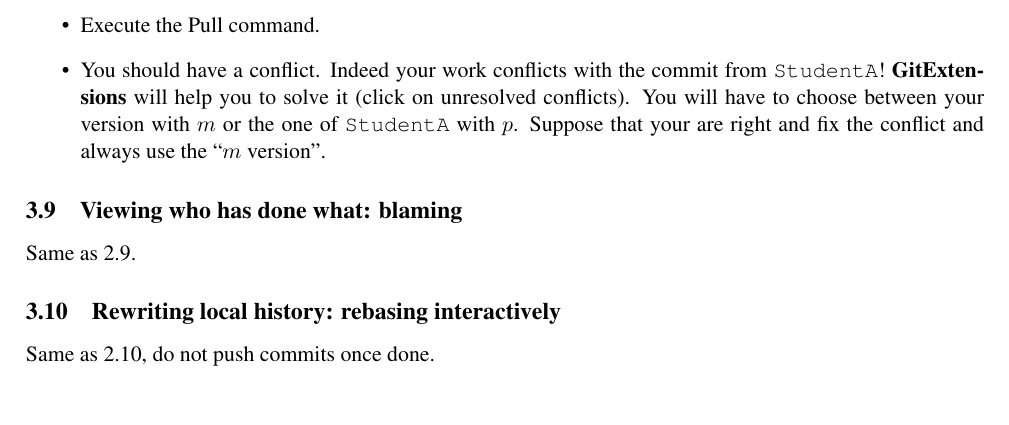
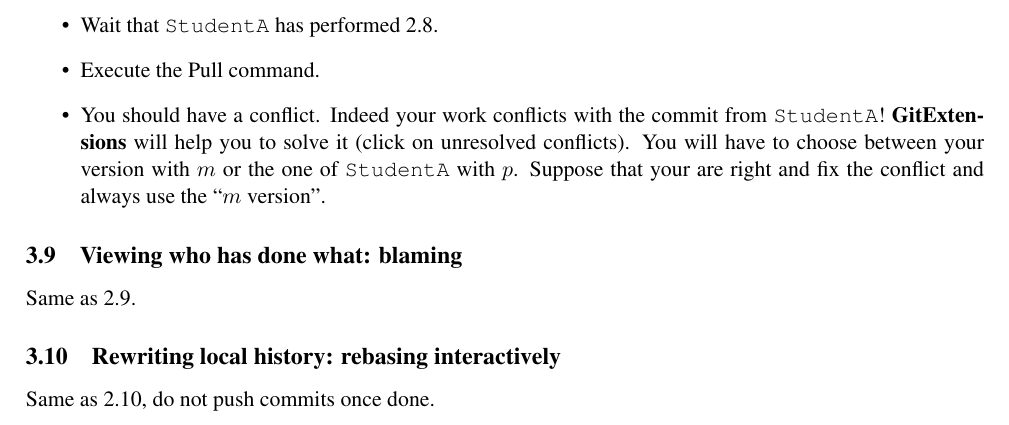
Before and after one commit to rberdugo/tpgit, a LaTeX document (TPGit.tex): part of page 5 of 5, cut at the place of the change. Compiled offline with pdfLaTeX.

Commit message:
instructions: solve wrong label reference in "solving conflict"

```diff
--- a/TPGit.tex
+++ b/TPGit.tex
@@ -176,6 +176,7 @@ Synchronize with \texttt{StudentA} and wait him/her to finish \ref{sudenta:rebas
 \item In the function definitions in PointerManipulation.cpp change the name of the variable from $n$ to $m$.
 \item Create a commit.
 \item Wait that \texttt{StudentA} has performed \ref{studenta:push}.
+\item Wait that \texttt{StudentA} has performed \ref{studenta:conflict}.
 \item Execute the Pull command.
 \item You should have a conflict. Indeed your work conflicts with the commit from \texttt{StudentA}! \textbf{GitExtensions} will help you to solve it (click on unresolved conflicts). You will have to choose between your version with $m$ or the one of \texttt{StudentA} with $p$. Suppose that your are right and fix the conflict and always use the ``$m$ version''.
 \end{itemize}
```
